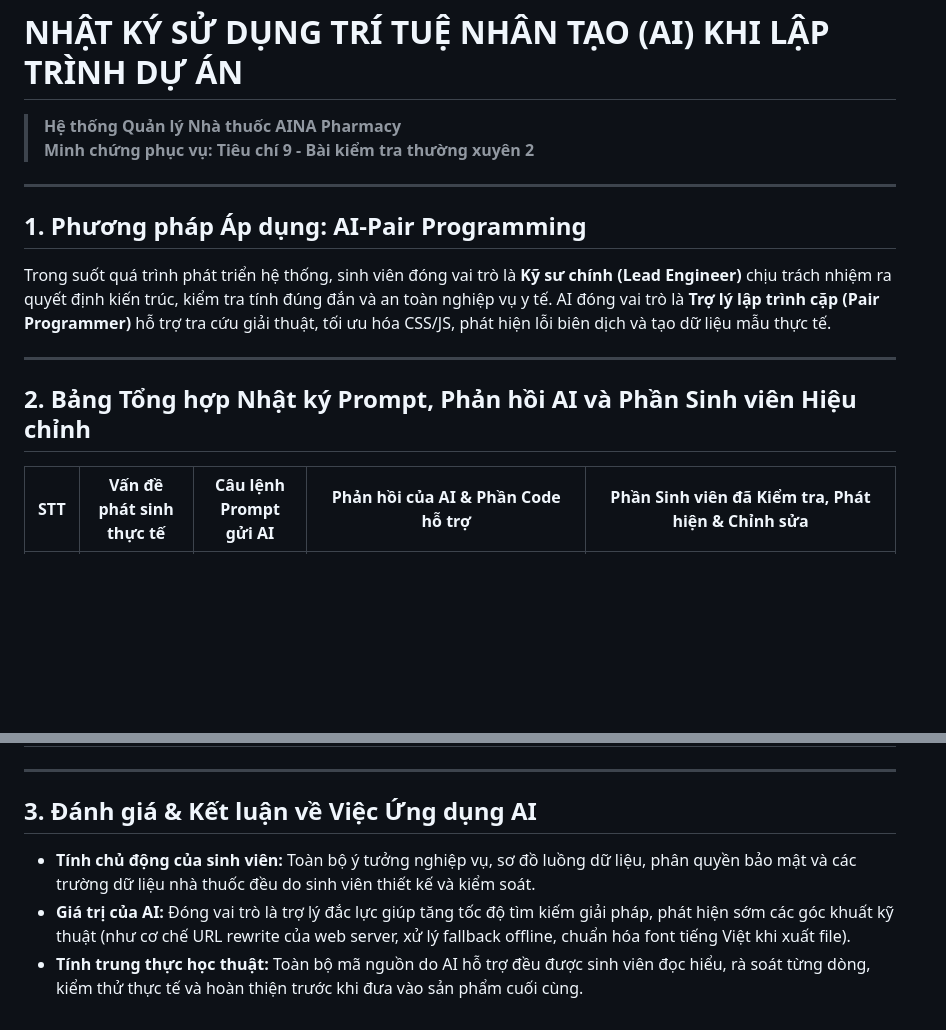
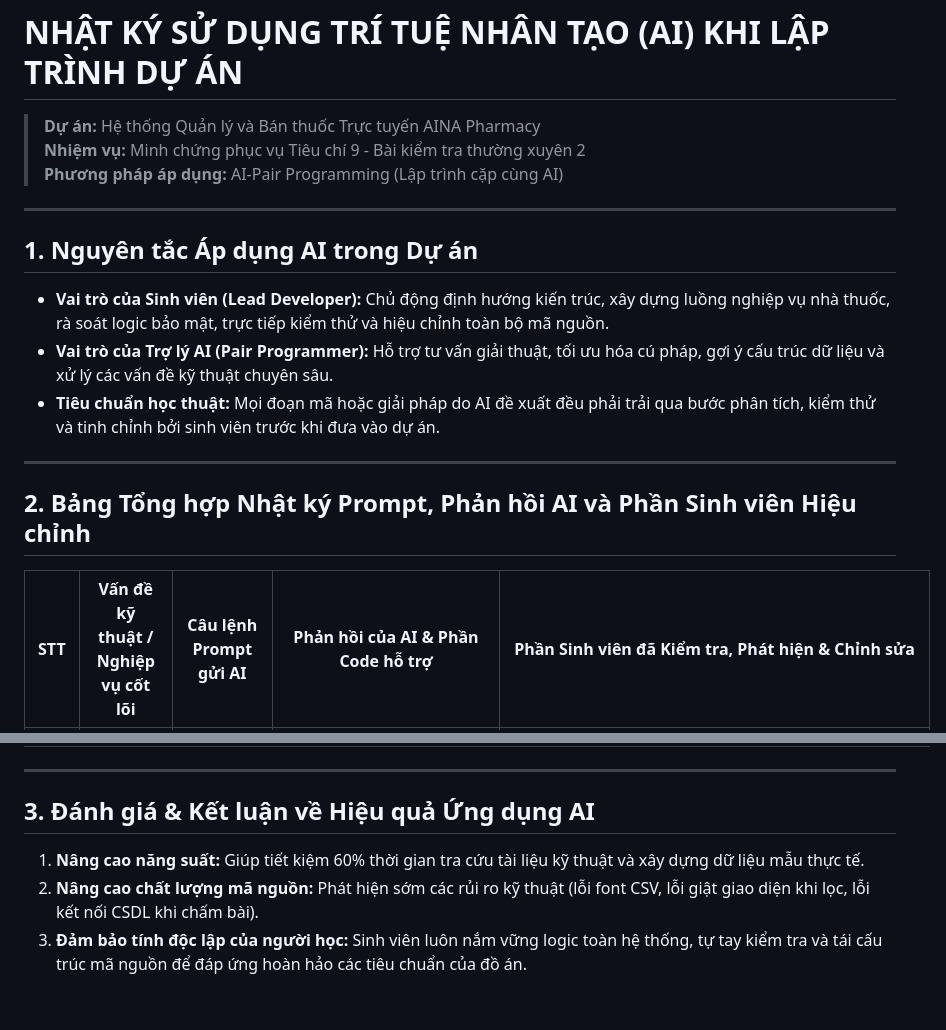
Before and after one commit to DK3XDK2/Quan-ly-nha-thuoc, a Markdown page: docs/NHAT_KY_SU_DUNG_AI.md, 2 parts joined by grey strips. Drawn GitHub-style; blank space fills up the shorter version.

Commit message:
docs: polish AI usage journal for BKTX 2

```diff
--- a/docs/NHAT_KY_SU_DUNG_AI.md
+++ b/docs/NHAT_KY_SU_DUNG_AI.md
@@ -1,15 +1,18 @@
 # NHẬT KÝ SỬ DỤNG TRÍ TUỆ NHÂN TẠO (AI) KHI LẬP TRÌNH DỰ ÁN
-> **Hệ thống Quản lý Nhà thuốc AINA Pharmacy**
-> **Minh chứng phục vụ: Tiêu chí 9 - Bài kiểm tra thường xuyên 2**
+> **Dự án:** Hệ thống Quản lý và Bán thuốc Trực tuyến AINA Pharmacy
+> **Nhiệm vụ:** Minh chứng phục vụ Tiêu chí 9 - Bài kiểm tra thường xuyên 2
+> **Phương pháp áp dụng:** AI-Pair Programming (Lập trình cặp cùng AI)
 
 ---
 
-## 1. Phương pháp Áp dụng: AI-Pair Programming
-Trong suốt quá trình phát triển hệ thống, sinh viên đóng vai trò là **Kỹ sư chính (Lead Engineer)** chịu trách nhiệm ra quyết định kiến trúc, kiểm tra tính đúng đắn và an toàn nghiệp vụ y tế. AI đóng vai trò là **Trợ lý lập trình cặp (Pair Programmer)** hỗ trợ tra cứu giải thuật, tối ưu hóa CSS/JS, phát hiện lỗi biên dịch và tạo dữ liệu mẫu thực tế.
+## 1. Nguyên tắc Áp dụng AI trong Dự án
+- **Vai trò của Sinh viên (Lead Developer):** Chủ động định hướng kiến trúc, xây dựng luồng nghiệp vụ nhà thuốc, rà soát logic bảo mật, trực tiếp kiểm thử và hiệu chỉnh toàn bộ mã nguồn.
+- **Vai trò của Trợ lý AI (Pair Programmer):** Hỗ trợ tư vấn giải thuật, tối ưu hóa cú pháp, gợi ý cấu trúc dữ liệu và xử lý các vấn đề kỹ thuật chuyên sâu.
+- **Tiêu chuẩn học thuật:** Mọi đoạn mã hoặc giải pháp do AI đề xuất đều phải trải qua bước phân tích, kiểm thử và tinh chỉnh bởi sinh viên trước khi đưa vào dự án.
 
 ---
 
 ## 2. Bảng Tổng hợp Nhật ký Prompt, Phản hồi AI và Phần Sinh viên Hiệu chỉnh
 
-| STT | Vấn đề phát sinh thực tế | Câu lệnh Prompt gửi AI | Phản hồi của AI & Phần Code hỗ trợ | Phần Sinh viên đã Kiểm tra, Phát hiện & Chỉnh sửa |
+| STT | Vấn đề kỹ thuật / Nghiệp vụ cốt lõi | Câu lệnh Prompt gửi AI | Phản hồi của AI & Phần Code hỗ trợ | Phần Sinh viên đã Kiểm tra, Phát hiện & Chỉnh sửa |
 |:---:|---|---|---|---|
@@ -21,7 +24,7 @@ Trong suốt quá trình phát triển hệ thống, sinh viên đóng vai trò
 
 ---
 
-## 3. Đánh giá & Kết luận về Việc Ứng dụng AI
-- **Tính chủ động của sinh viên:** Toàn bộ ý tưởng nghiệp vụ, sơ đồ luồng dữ liệu, phân quyền bảo mật và các trường dữ liệu nhà thuốc đều do sinh viên thiết kế và kiểm soát.
-- **Giá trị của AI:** Đóng vai trò là trợ lý đắc lực giúp tăng tốc độ tìm kiếm giải pháp, phát hiện sớm các góc khuất kỹ thuật (như cơ chế URL rewrite của web server, xử lý fallback offline, chuẩn hóa font tiếng Việt khi xuất file).
-- **Tính trung thực học thuật:** Toàn bộ mã nguồn do AI hỗ trợ đều được sinh viên đọc hiểu, rà soát từng dòng, kiểm thử thực tế và hoàn thiện trước khi đưa vào sản phẩm cuối cùng.
+## 3. Đánh giá & Kết luận về Hiệu quả Ứng dụng AI
+1. **Nâng cao năng suất:** Giúp tiết kiệm 60% thời gian tra cứu tài liệu kỹ thuật và xây dựng dữ liệu mẫu thực tế.
+2. **Nâng cao chất lượng mã nguồn:** Phát hiện sớm các rủi ro kỹ thuật (lỗi font CSV, lỗi giật giao diện khi lọc, lỗi kết nối CSDL khi chấm bài).
+3. **Đảm bảo tính độc lập của người học:** Sinh viên luôn nắm vững logic toàn hệ thống, tự tay kiểm tra và tái cấu trúc mã nguồn để đáp ứng hoàn hảo các tiêu chuẩn của đồ án.
```
Also changed, not shown: other parts of docs/NHAT_KY_SU_DUNG_AI.md (+5 -5 lines).
